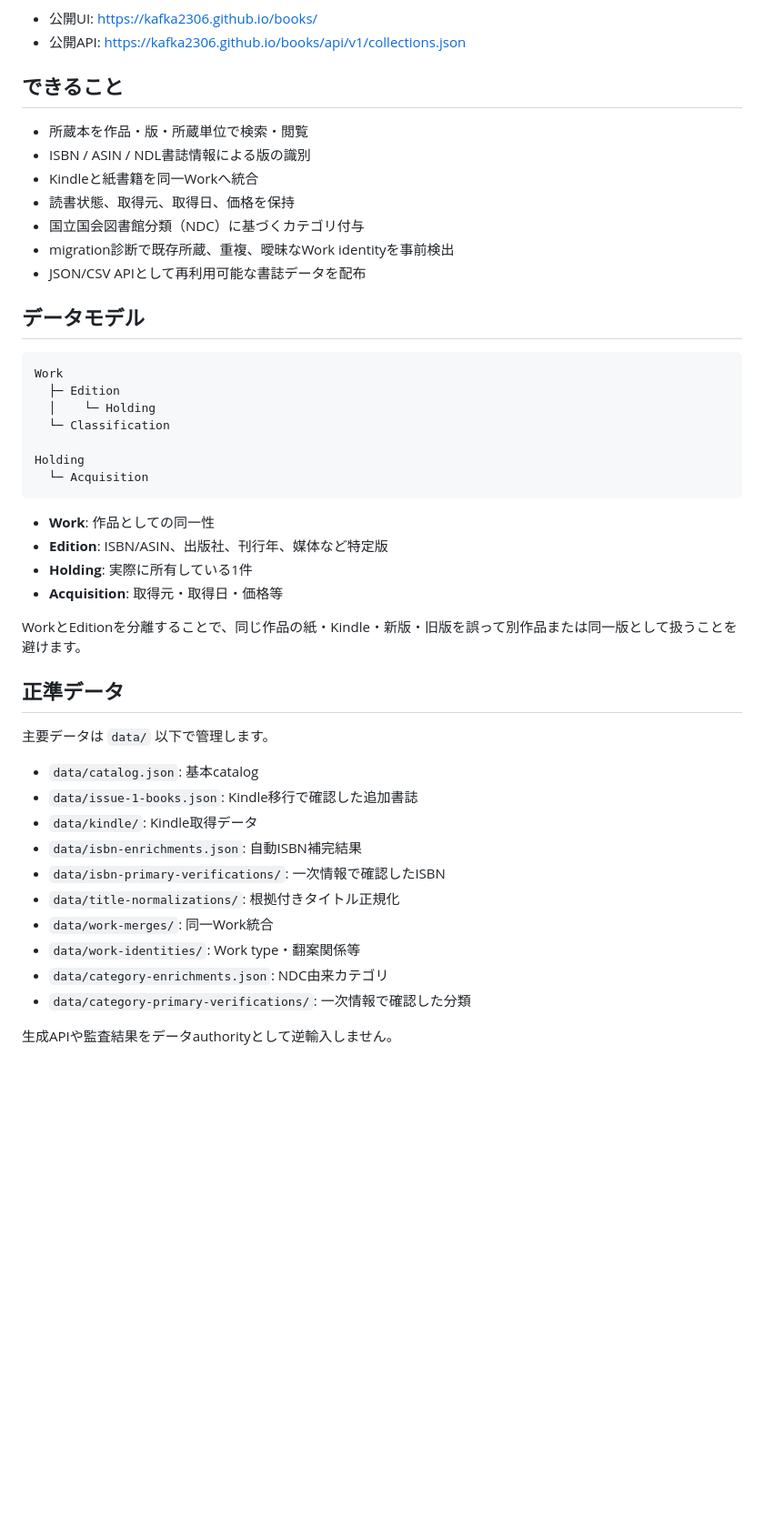
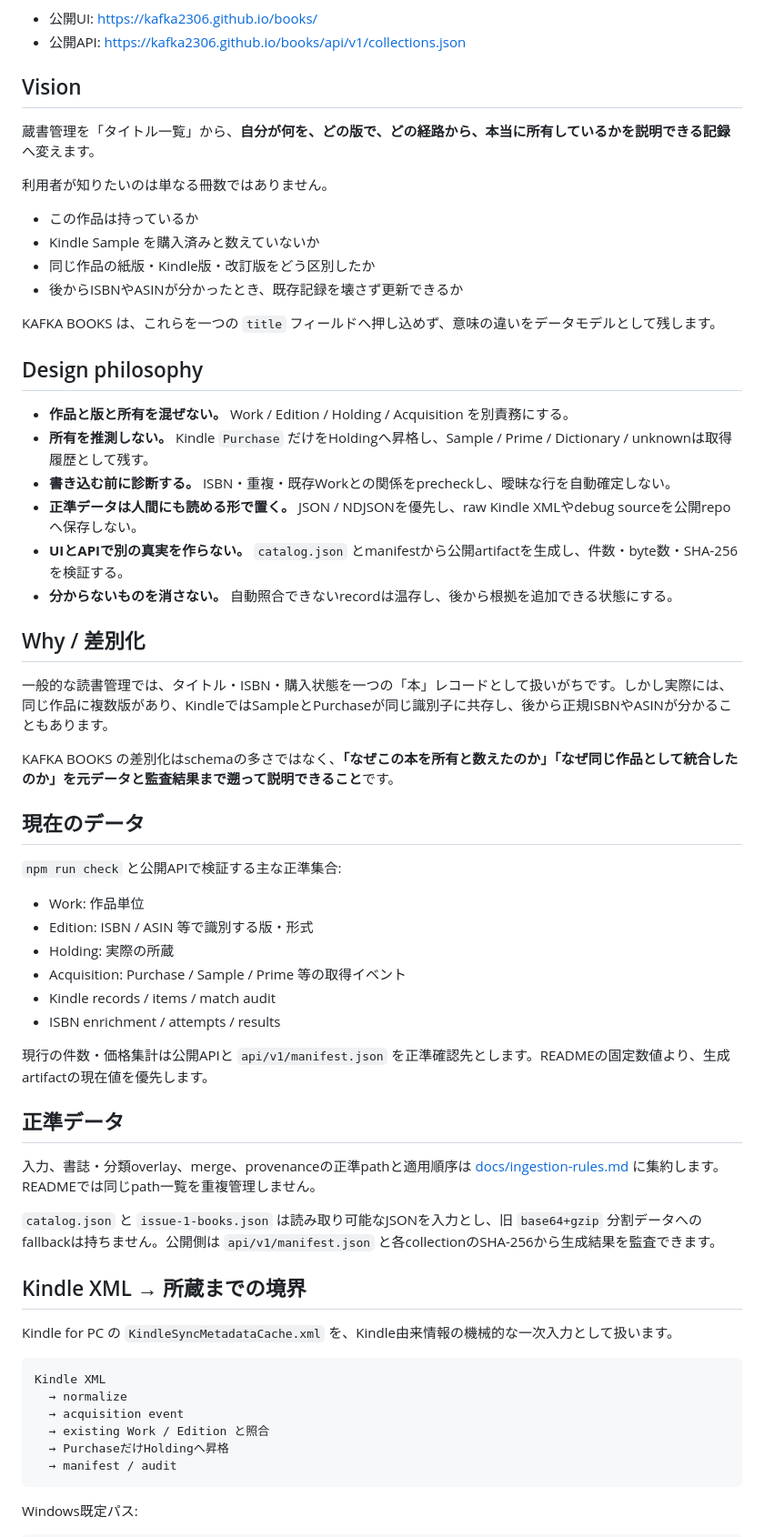
Before and after one commit to KAFKA2306/books, a Markdown page: README.md, the part around one of its changes. Shown at 91% size. GitHub-like rendering; blank space fills up the shorter version.

Commit message:
docs: preserve README and put production URL first

````diff
--- a/README.md
+++ b/README.md
@@ -12,48 +12,65 @@ KAFKA BOOKS は、個人の蔵書を **作品（Work）・版（Edition）・所
 - 公開UI: https://kafka2306.github.io/books/
 - 公開API: https://kafka2306.github.io/books/api/v1/collections.json
 
-## できること
+## Vision
 
-- 所蔵本を作品・版・所蔵単位で検索・閲覧
-- ISBN / ASIN / NDL書誌情報による版の識別
-- Kindleと紙書籍を同一Workへ統合
-- 読書状態、取得元、取得日、価格を保持
-- 国立国会図書館分類（NDC）に基づくカテゴリ付与
-- migration診断で既存所蔵、重複、曖昧なWork identityを事前検出
-- JSON/CSV APIとして再利用可能な書誌データを配布
+蔵書管理を「タイトル一覧」から、**自分が何を、どの版で、どの経路から、本当に所有しているかを説明できる記録**へ変えます。
 
-## データモデル
+利用者が知りたいのは単なる冊数ではありません。
 
-```text
-Work
-  ├─ Edition
-  │    └─ Holding
-  └─ Classification
+- この作品は持っているか
+- Kindle Sample を購入済みと数えていないか
+- 同じ作品の紙版・Kindle版・改訂版をどう区別したか
+- 後からISBNやASINが分かったとき、既存記録を壊さず更新できるか
 
-Holding
-  └─ Acquisition
-```
+KAFKA BOOKS は、これらを一つの `title` フィールドへ押し込めず、意味の違いをデータモデルとして残します。
 
-- **Work**: 作品としての同一性
-- **Edition**: ISBN/ASIN、出版社、刊行年、媒体など特定版
-- **Holding**: 実際に所有している1件
-- **Acquisition**: 取得元・取得日・価格等
+## Design philosophy
 
-WorkとEditionを分離することで、同じ作品の紙・Kindle・新版・旧版を誤って別作品または同一版として扱うことを避けます。
+- **作品と版と所有を混ぜない。** Work / Edition / Holding / Acquisition を別責務にする。
+- **所有を推測しない。** Kindle `Purchase` だけをHoldingへ昇格し、Sample / Prime / Dictionary / unknownは取得履歴として残す。
+- **書き込む前に診断する。** ISBN・重複・既存Workとの関係をprecheckし、曖昧な行を自動確定しない。
+- **正準データは人間にも読める形で置く。** JSON / NDJSONを優先し、raw Kindle XMLやdebug sourceを公開repoへ保存しない。
+- **UIとAPIで別の真実を作らない。** `catalog.json` とmanifestから公開artifactを生成し、件数・byte数・SHA-256を検証する。
+- **分からないものを消さない。** 自動照合できないrecordは温存し、後から根拠を追加できる状態にする。
+
+## Why / 差別化
+
+一般的な読書管理では、タイトル・ISBN・購入状態を一つの「本」レコードとして扱いがちです。しかし実際には、同じ作品に複数版があり、KindleではSampleとPurchaseが同じ識別子に共存し、後から正規ISBNやASINが分かることもあります。
+
+KAFKA BOOKS の差別化はschemaの多さではなく、**「なぜこの本を所有と数えたのか」「なぜ同じ作品として統合したのか」を元データと監査結果まで遡って説明できること**です。
+
+## 現在のデータ
+
+`npm run check` と公開APIで検証する主な正準集合:
+
+- Work: 作品単位
+- Edition: ISBN / ASIN 等で識別する版・形式
+- Holding: 実際の所蔵
+- Acquisition: Purchase / Sample / Prime 等の取得イベント
+- Kindle records / items / match audit
+- ISBN enrichment / attempts / results
+
+現行の件数・価格集計は公開APIと `api/v1/manifest.json` を正準確認先とします。READMEの固定数値より、生成artifactの現在値を優先します。
 
 ## 正準データ
 
-主要データは `data/` 以下で管理します。
+入力、書誌・分類overlay、merge、provenanceの正準pathと適用順序は [docs/ingestion-rules.md](docs/ingestion-rules.md) に集約します。READMEでは同じpath一覧を重複管理しません。
 
-- `data/catalog.json`: 基本catalog
-- `data/issue-1-books.json`: Kindle移行で確認した追加書誌
-- `data/kindle/`: Kindle取得データ
-- `data/isbn-enrichments.json`: 自動ISBN補完結果
-- `data/isbn-primary-verifications/`: 一次情報で確認したISBN
-- `data/title-normalizations/`: 根拠付きタイトル正規化
-- `data/work-merges/`: 同一Work統合
-- `data/work-identities/`: Work type・翻案関係等
-- `data/category-enrichments.json`: NDC由来カテゴリ
-- `data/category-primary-verifications/`: 一次情報で確認した分類
+`catalog.json` と `issue-1-books.json` は読み取り可能なJSONを入力とし、旧 `base64+gzip` 分割データへのfallbackは持ちません。公開側は `api/v1/manifest.json` と各collectionのSHA-256から生成結果を監査できます。
 
-生成APIや監査結果をデータauthorityとして逆輸入しません。
+## Kindle XML → 所蔵までの境界
+
+Kindle for PC の `KindleSyncMetadataCache.xml` を、Kindle由来情報の機械的な一次入力として扱います。
+
+```text
+Kindle XML
+  → normalize
+  → acquisition event
+  → existing Work / Edition と照合
+  → PurchaseだけHoldingへ昇格
+  → manifest / audit
+```
+
+Windows既定パス:
+
````
Also changed, not shown: other parts of README.md (+108 -87 lines).
